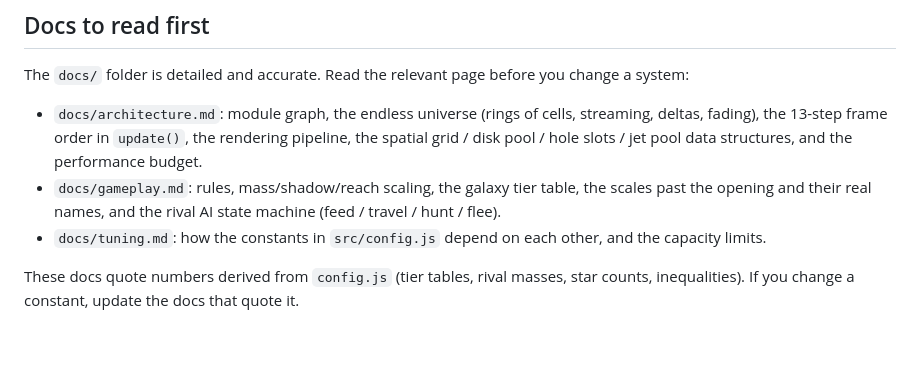
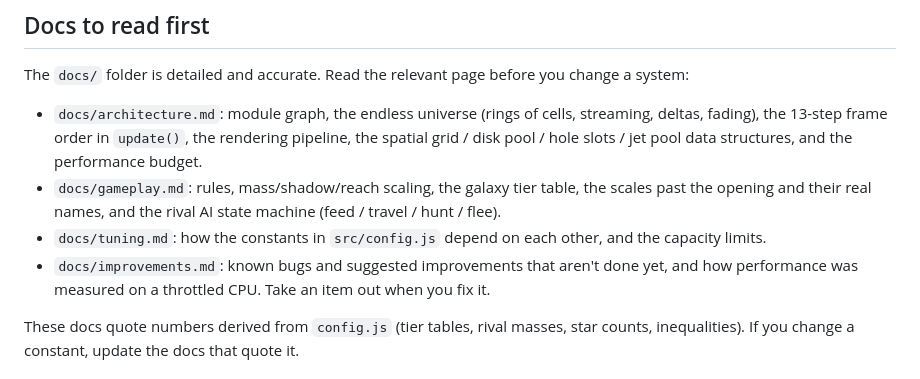
Before and after one commit to P3DY/blackhole, a Markdown page: CLAUDE.md, the part around the change. Drawn GitHub-style; blank space fills up the shorter version.

```diff
--- a/CLAUDE.md
+++ b/CLAUDE.md
@@ -24,6 +24,7 @@ The `docs/` folder is detailed and accurate. Read the relevant page before you c
 - `docs/architecture.md`: module graph, the endless universe (rings of cells, streaming, deltas, fading), the 13-step frame order in `update()`, the rendering pipeline, the spatial grid / disk pool / hole slots / jet pool data structures, and the performance budget.
 - `docs/gameplay.md`: rules, mass/shadow/reach scaling, the galaxy tier table, the scales past the opening and their real names, and the rival AI state machine (feed / travel / hunt / flee).
 - `docs/tuning.md`: how the constants in `src/config.js` depend on each other, and the capacity limits.
+- `docs/improvements.md`: known bugs and suggested improvements that aren't done yet, and how performance was measured on a throttled CPU. Take an item out when you fix it.
 
 These docs quote numbers derived from `config.js` (tier tables, rival masses, star counts, inequalities). If you change a constant, update the docs that quote it.
 
```
Also changed, not shown: README.md (+1 -0 lines), docs/improvements.md (added, +109 -0 lines).
